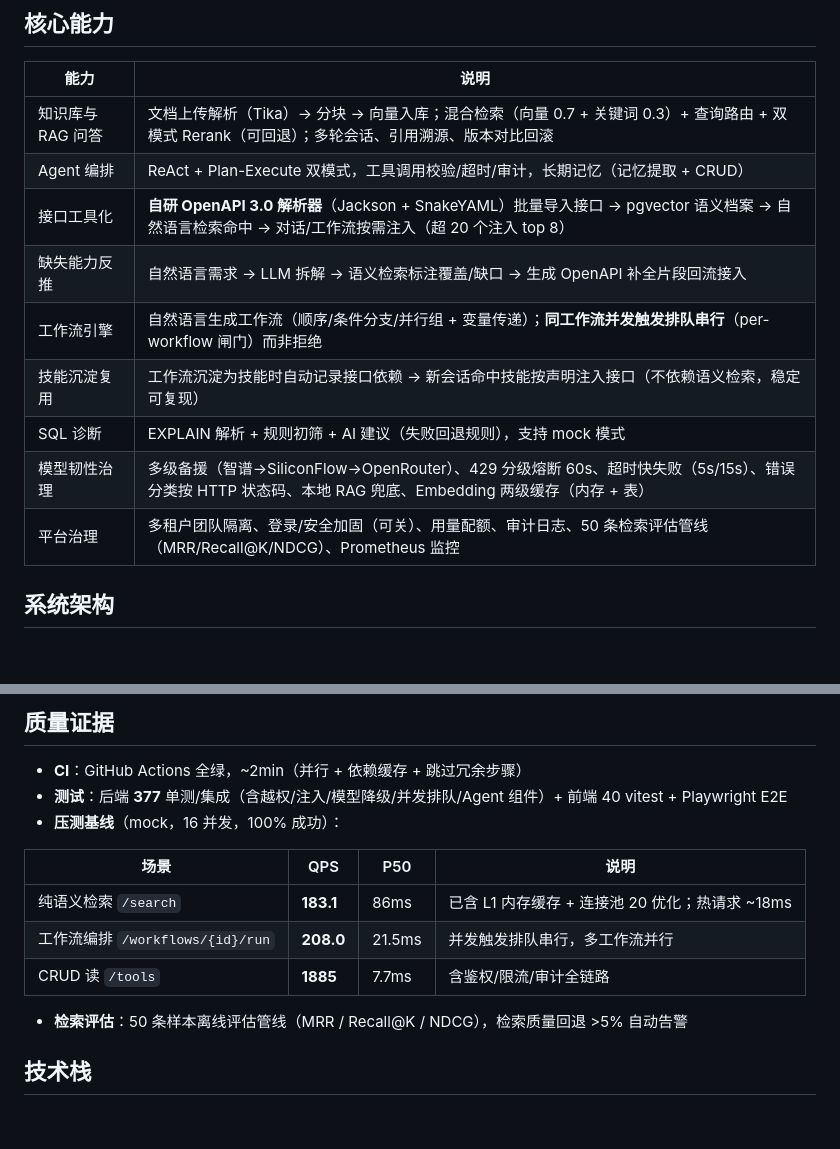
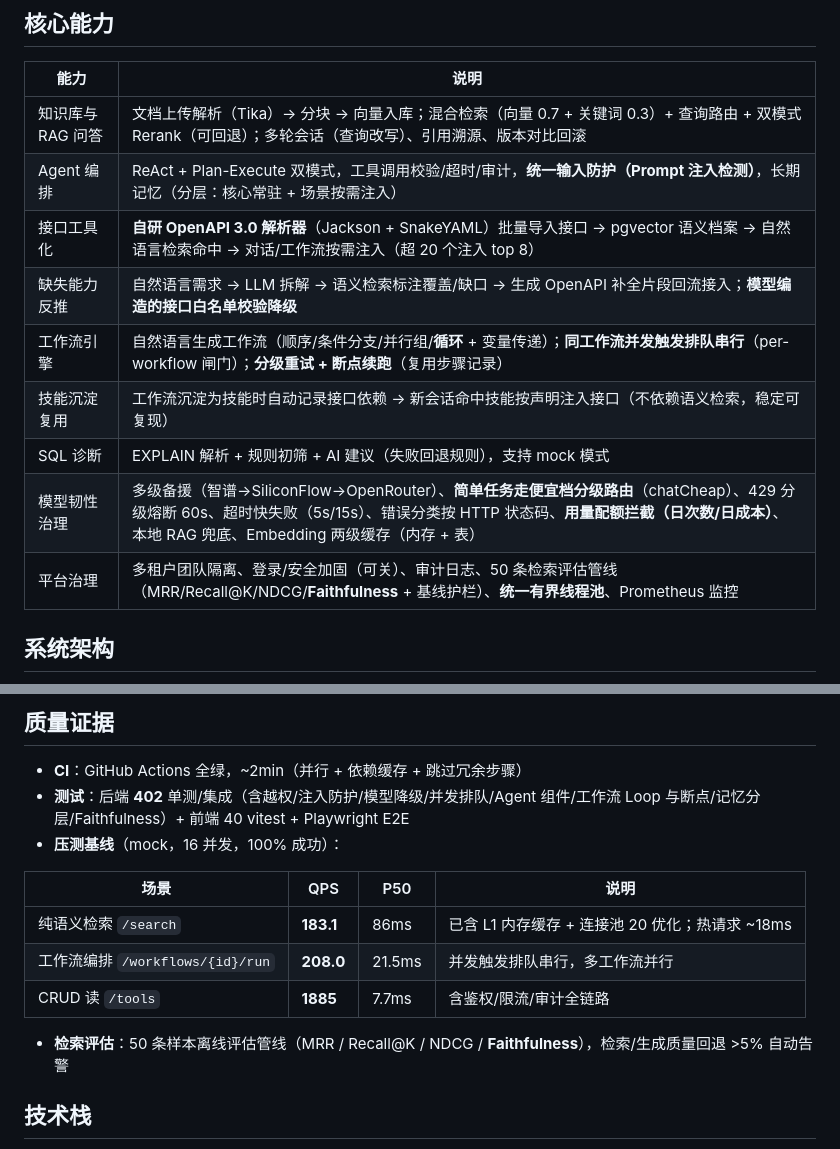
Before and after one commit to StartOver000/DevMind, a Markdown page: README.md, 2 parts joined by grey strips. Rendered like a GitHub page; blank space fills up the shorter version.

Commit message:
docs: README 同步八股补强（402测试/注入防护/工作流Loop与断点/分级路由/Faithfulness）

```diff
--- a/README.md
+++ b/README.md
@@ -10,15 +10,15 @@
 
 | 能力 | 说明 |
 | --- | --- |
-| 知识库与 RAG 问答 | 文档上传解析（Tika）→ 分块 → 向量入库；混合检索（向量 0.7 + 关键词 0.3）+ 查询路由 + 双模式 Rerank（可回退）；多轮会话、引用溯源、版本对比回滚 |
-| Agent 编排 | ReAct + Plan-Execute 双模式，工具调用校验/超时/审计，长期记忆（记忆提取 + CRUD） |
+| 知识库与 RAG 问答 | 文档上传解析（Tika）→ 分块 → 向量入库；混合检索（向量 0.7 + 关键词 0.3）+ 查询路由 + 双模式 Rerank（可回退）；多轮会话（查询改写）、引用溯源、版本对比回滚 |
+| Agent 编排 | ReAct + Plan-Execute 双模式，工具调用校验/超时/审计，**统一输入防护（Prompt 注入检测）**，长期记忆（分层：核心常驻 + 场景按需注入） |
 | 接口工具化 | **自研 OpenAPI 3.0 解析器**（Jackson + SnakeYAML）批量导入接口 → pgvector 语义档案 → 自然语言检索命中 → 对话/工作流按需注入（超 20 个注入 top 8） |
-| 缺失能力反推 | 自然语言需求 → LLM 拆解 → 语义检索标注覆盖/缺口 → 生成 OpenAPI 补全片段回流接入 |
-| 工作流引擎 | 自然语言生成工作流（顺序/条件分支/并行组 + 变量传递）；**同工作流并发触发排队串行**（per-workflow 闸门）而非拒绝 |
+| 缺失能力反推 | 自然语言需求 → LLM 拆解 → 语义检索标注覆盖/缺口 → 生成 OpenAPI 补全片段回流接入；**模型编造的接口白名单校验降级** |
+| 工作流引擎 | 自然语言生成工作流（顺序/条件分支/并行组/**循环** + 变量传递）；**同工作流并发触发排队串行**（per-workflow 闸门）；**分级重试 + 断点续跑**（复用步骤记录） |
 | 技能沉淀复用 | 工作流沉淀为技能时自动记录接口依赖 → 新会话命中技能按声明注入接口（不依赖语义检索，稳定可复现） |
 | SQL 诊断 | EXPLAIN 解析 + 规则初筛 + AI 建议（失败回退规则），支持 mock 模式 |
-| 模型韧性治理 | 多级备援（智谱→SiliconFlow→OpenRouter）、429 分级熔断 60s、超时快失败（5s/15s）、错误分类按 HTTP 状态码、本地 RAG 兜底、Embedding 两级缓存（内存 + 表） |
-| 平台治理 | 多租户团队隔离、登录/安全加固（可关）、用量配额、审计日志、50 条检索评估管线（MRR/Recall@K/NDCG）、Prometheus 监控 |
+| 模型韧性治理 | 多级备援（智谱→SiliconFlow→OpenRouter）、**简单任务走便宜档分级路由**（chatCheap）、429 分级熔断 60s、超时快失败（5s/15s）、错误分类按 HTTP 状态码、**用量配额拦截（日次数/日成本）**、本地 RAG 兜底、Embedding 两级缓存（内存 + 表） |
+| 平台治理 | 多租户团队隔离、登录/安全加固（可关）、审计日志、50 条检索评估管线（MRR/Recall@K/NDCG/**Faithfulness** + 基线护栏）、**统一有界线程池**、Prometheus 监控 |
 
 ## 系统架构
 
@@ -159,7 +159,7 @@ POST            /api/auth/login                          # 登录
 ## 质量证据
 
 - **CI**：GitHub Actions 全绿，~2min（并行 + 依赖缓存 + 跳过冗余步骤）
-- **测试**：后端 **377** 单测/集成（含越权/注入/模型降级/并发排队/Agent 组件）+ 前端 40 vitest + Playwright E2E
+- **测试**：后端 **402** 单测/集成（含越权/注入防护/模型降级/并发排队/Agent 组件/工作流 Loop 与断点/记忆分层/Faithfulness）+ 前端 40 vitest + Playwright E2E
 - **压测基线**（mock，16 并发，100% 成功）：
 
 | 场景 | QPS | P50 | 说明 |
@@ -168,7 +168,7 @@ POST            /api/auth/login                          # 登录
 | 工作流编排 `/workflows/{id}/run` | **208.0** | 21.5ms | 并发触发排队串行，多工作流并行 |
 | CRUD 读 `/tools` | **1885** | 7.7ms | 含鉴权/限流/审计全链路 |
 
-- **检索评估**：50 条样本离线评估管线（MRR / Recall@K / NDCG），检索质量回退 >5% 自动告警
+- **检索评估**：50 条样本离线评估管线（MRR / Recall@K / NDCG / **Faithfulness**），检索/生成质量回退 >5% 自动告警
 
 ## 技术栈
 
```
